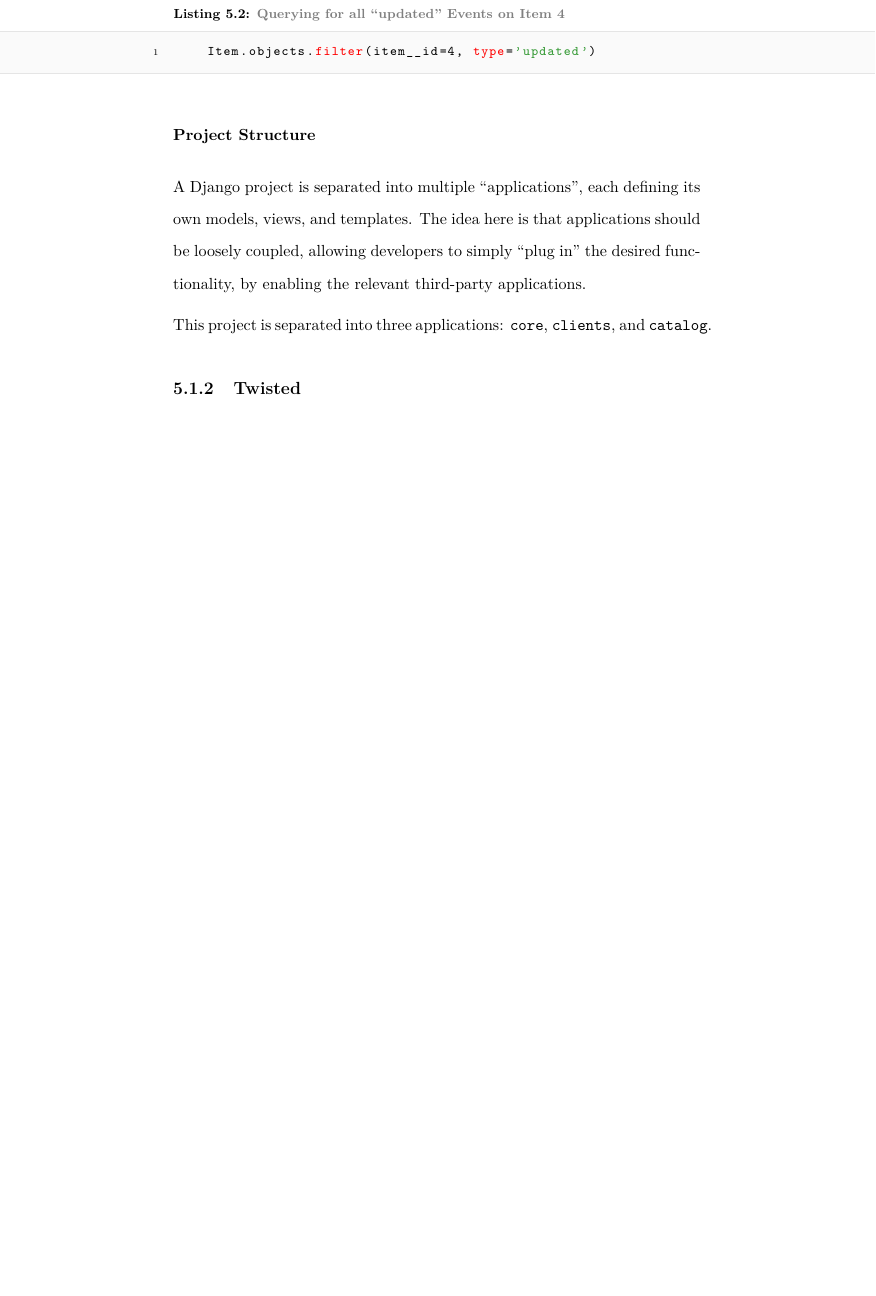
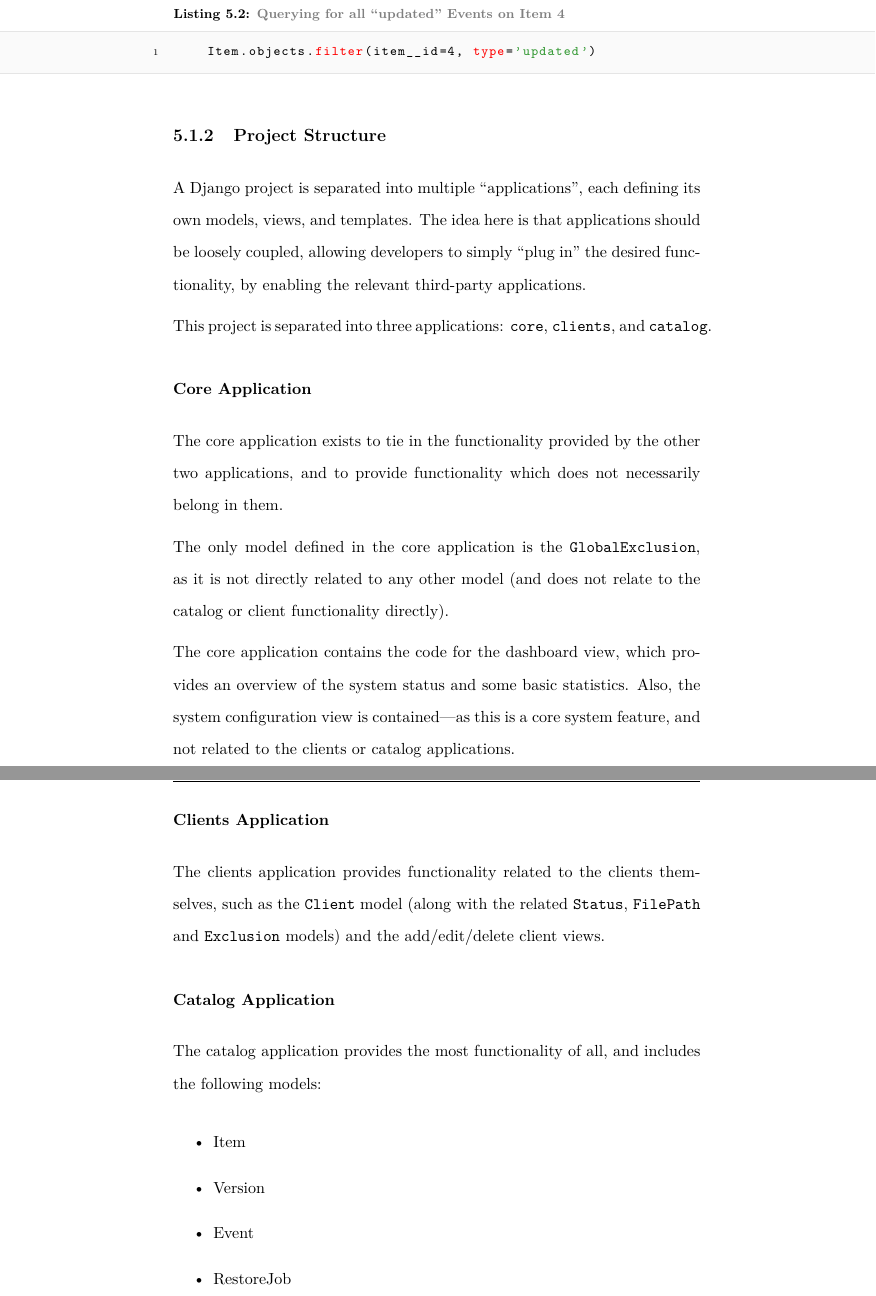
Before and after one commit to robgolding/g53ids-doc, a LaTeX thesis (dissertation/dissertation.tex, which reads dissertation/implementation.tex): part of page 56 of 62 before the commit and two parts of pages 57 and 58 of 65 after it, the two joined at a grey line, cut so that both start at the same text, the shorter picture padded with empty space. Compiled offline with XeLaTeX.

Commit message:
Add basic explanation of each app's role

```diff
--- a/dissertation/implementation.tex
+++ b/dissertation/implementation.tex
@@ -69,7 +67,7 @@ occurred on the \verb!Item! with ID 4, of type ``updated''.
 \end{lstlisting}
 \end{singlespacing}
 
-\subsubsection{Project Structure}
+\subsection{Project Structure}
 
 A Django project is separated into multiple ``applications'', each defining its
 own models, views, and templates. The idea here is that applications should be
@@ -78,6 +76,40 @@ functionality, by enabling the relevant third-party applications.
 
 This project is separated into three applications: \verb!core!, \verb!clients!,
 and \verb!catalog!.
+
+\subsubsection{Core Application}
+
+The core application exists to tie in the functionality provided by the other
+two applications, and to provide functionality which does not necessarily
+belong in them.
+
+The only model defined in the core application is the \verb!GlobalExclusion!,
+as it is not directly related to any other model (and does not relate to the
+catalog or client functionality directly).
+
+The core application contains the code for the dashboard view, which provides
+an overview of the system status and some basic statistics. Also, the system
+configuration view is contained---as this is a core system feature, and not
+related to the clients or catalog applications.
+
+\subsubsection{Clients Application}
+
+The clients application provides functionality related to the clients
+themselves, such as the \verb!Client! model (along with the related
+\verb!Status!, \verb!FilePath! and \verb!Exclusion! models) and the
+add/edit/delete client views.
+
+\subsubsection{Catalog Application}
+
+The catalog application provides the most functionality of all, and includes
+the following models:
+
+\begin{itemize}
+    \item Item
+    \item Version
+    \item Event
+    \item RestoreJob
+\end{itemize}
 
 \subsection{Twisted}
 
```
Also changed, not shown: dissertation/implementation.tex (6 more changed lines).
